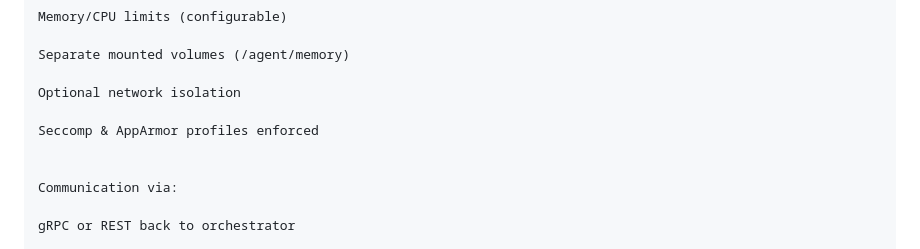
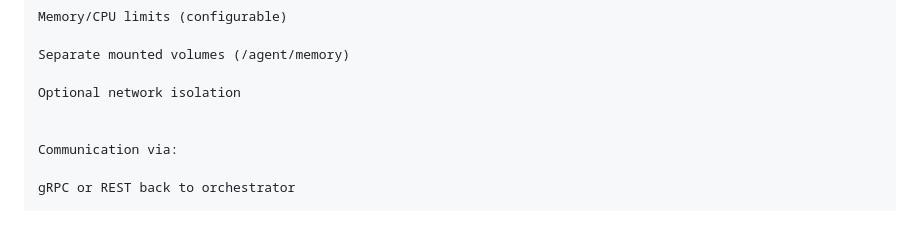
Before and after one commit to Y-Kilic/ai-agents-docker, a Markdown page: README.md, the part around the change. GitHub-like rendering; blank space fills up the shorter version.

```diff
--- a/README.md
+++ b/README.md
@@ -128,8 +128,6 @@ Memory/CPU limits (configurable)
 Separate mounted volumes (/agent/memory)
 
 Optional network isolation
-
-Seccomp & AppArmor profiles enforced
 
 
 Communication via:
```
